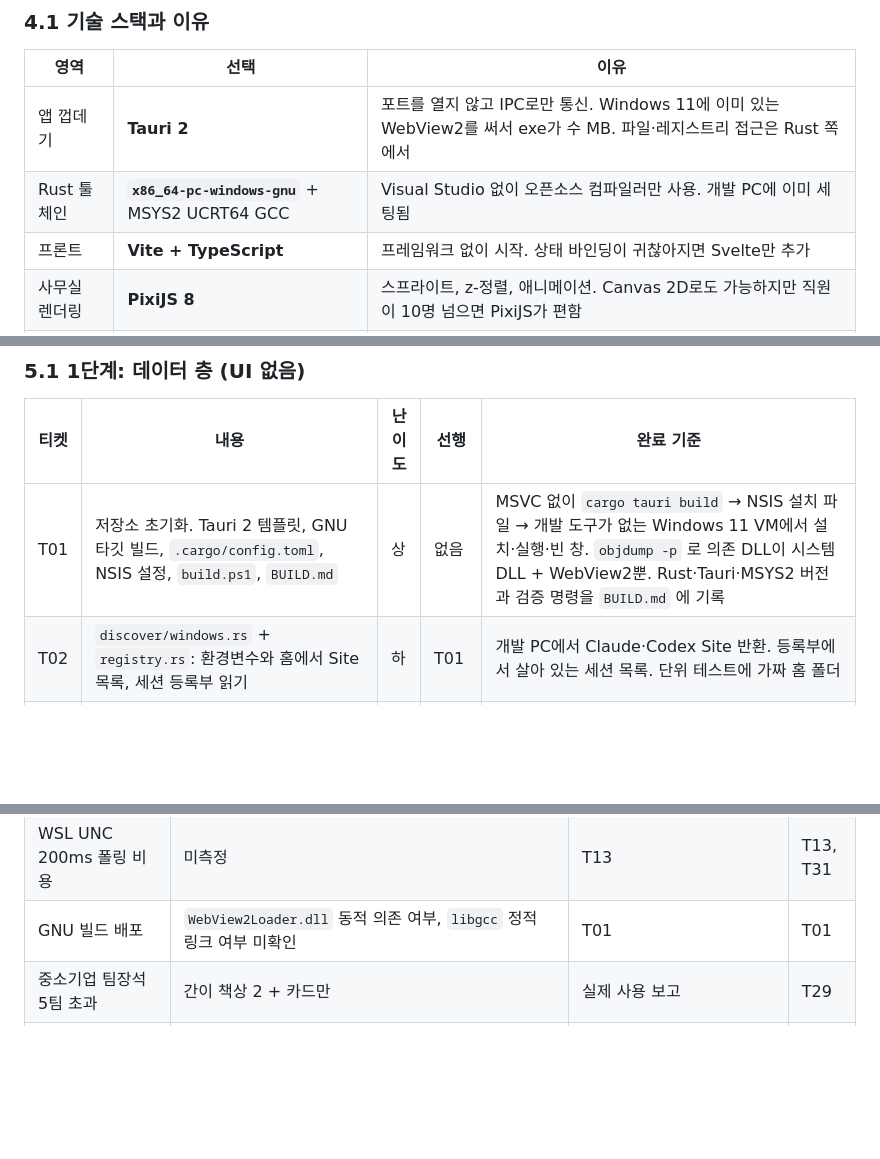
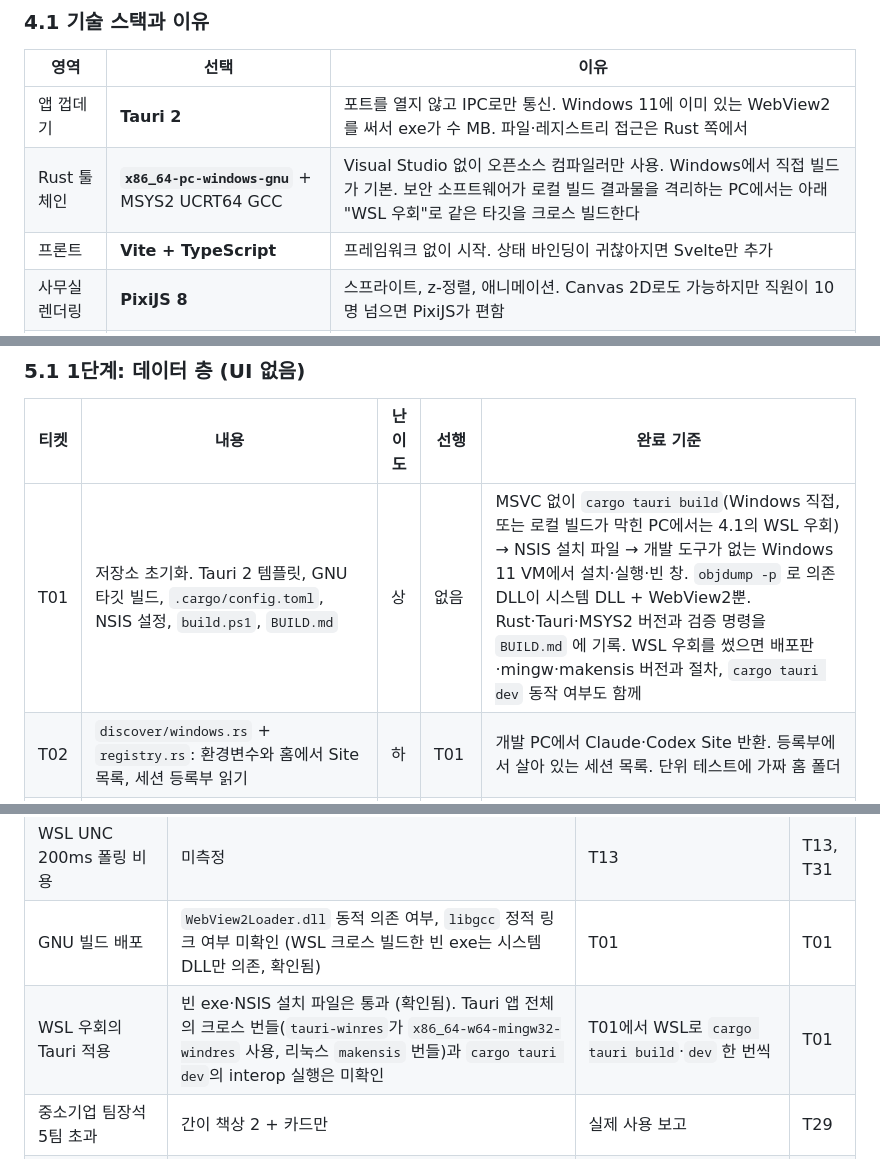
Before and after one commit to dbwk10317/owlfice, a Markdown page: PLAN.md, 3 parts joined by grey strips. GitHub-like rendering; blank space fills up the shorter version.

Commit message:
PLAN 4.1에 WSL 크로스 빌드 우회 경로 추가
보안 소프트웨어가 Windows에서 rustc가 링크한 exe를 격리하는 PC에서는
WSL에서 같은 GNU 타깃으로 크로스 빌드한다. T01 완료 기준과 6부 미확정
표도 맞췄다.

Co-Authored-By: Claude Fable 5.1 <noreply@anthropic.com>

```diff
--- a/PLAN.md
+++ b/PLAN.md
@@ -625,7 +625,7 @@
 | 영역 | 선택 | 이유 |
 |---|---|---|
 | 앱 껍데기 | **Tauri 2** | 포트를 열지 않고 IPC로만 통신. Windows 11에 이미 있는 WebView2를 써서 exe가 수 MB. 파일·레지스트리 접근은 Rust 쪽에서 |
-| Rust 툴체인 | **`x86_64-pc-windows-gnu`** + MSYS2 UCRT64 GCC | Visual Studio 없이 오픈소스 컴파일러만 사용. 개발 PC에 이미 세팅됨 |
+| Rust 툴체인 | **`x86_64-pc-windows-gnu`** + MSYS2 UCRT64 GCC | Visual Studio 없이 오픈소스 컴파일러만 사용. Windows에서 직접 빌드가 기본. 보안 소프트웨어가 로컬 빌드 결과물을 격리하는 PC에서는 아래 "WSL 우회"로 같은 타깃을 크로스 빌드한다 |
 | 프론트 | **Vite + TypeScript** | 프레임워크 없이 시작. 상태 바인딩이 귀찮아지면 Svelte만 추가 |
 | 사무실 렌더링 | **PixiJS 8** | 스프라이트, z-정렬, 애니메이션. Canvas 2D로도 가능하지만 직원이 10명 넘으면 PixiJS가 편함 |
 | 설치 파일 | **NSIS** | GNU 타깃에서 MSI(WiX)는 깨지는 사례가 있음 |
@@ -1352,7 +1354,7 @@ DTO는 모두 `#[derive(Serialize)]` + `camelCase`. 프론트의 `types.ts` 는
 
 | 티켓 | 내용 | 난이도 | 선행 | 완료 기준 |
 |---|---|---|---|---|
-| T01 | 저장소 초기화. Tauri 2 템플릿, GNU 타깃 빌드, `.cargo/config.toml`, NSIS 설정, `build.ps1`, `BUILD.md` | 상 | 없음 | MSVC 없이 `cargo tauri build` → NSIS 설치 파일 → 개발 도구가 없는 Windows 11 VM에서 설치·실행·빈 창. `objdump -p` 로 의존 DLL이 시스템 DLL + WebView2뿐. Rust·Tauri·MSYS2 버전과 검증 명령을 `BUILD.md` 에 기록 |
+| T01 | 저장소 초기화. Tauri 2 템플릿, GNU 타깃 빌드, `.cargo/config.toml`, NSIS 설정, `build.ps1`, `BUILD.md` | 상 | 없음 | MSVC 없이 `cargo tauri build`(Windows 직접, 또는 로컬 빌드가 막힌 PC에서는 4.1의 WSL 우회) → NSIS 설치 파일 → 개발 도구가 없는 Windows 11 VM에서 설치·실행·빈 창. `objdump -p` 로 의존 DLL이 시스템 DLL + WebView2뿐. Rust·Tauri·MSYS2 버전과 검증 명령을 `BUILD.md` 에 기록. WSL 우회를 썼으면 배포판·mingw·makensis 버전과 절차, `cargo tauri dev` 동작 여부도 함께 |
 | T02 | `discover/windows.rs` + `registry.rs`: 환경변수와 홈에서 Site 목록, 세션 등록부 읽기 | 하 | T01 | 개발 PC에서 Claude·Codex Site 반환. 등록부에서 살아 있는 세션 목록. 단위 테스트에 가짜 홈 폴더 |
 | T03 | `discover/wsl.rs`: 레지스트리 → 켜진 배포판 → passwd → 홈 → Site | 중 | T01 | 개발 PC에서 Rocky-9 Site 반환. 레지스트리 없을 때 빈 목록. 꺼진 배포판은 UNC를 건드리지 않음 (프로세스 목록으로 검증). 감시 중 `wsl --terminate` 로 배포판을 끄면 다음 Hot·Scan 뒤에도 꺼진 상태가 유지됨 (핸들·의심 상태, 4.4.2). 핸들 모드에서 같은 경로의 파일을 바꿔치기하면 다음 Scan에서 Reset. I/O를 멈추게 하면(공유 끊기) 감시자가 2초 안에 의심으로 전환하고, 재개 뒤 멈춘 동안 append된 줄이 하나도 빠지지 않음(2단계 commit). 경로 접근이 꺼진 배포판을 재시작하는지 결과를 6부에 기록 |
 | T04 | `tail/mod.rs` TailReader | 하 | T01 | 4.12의 TailReader 단위 테스트 전부 |
@@ -1435,7 +1437,8 @@ DTO는 모두 `#[derive(Serialize)]` + `camelCase`. 프론트의 `types.ts` 는
 | 컨텍스트 윈도우 | Claude는 compaction `preTokens` 로 학습 (이 PC 표본 967k → 1M). 못 봤으면 설정값 200k + "?" 표시. Codex는 `model_context_window` 확인됨 | 200k 세션과 1M 세션을 하나씩 돌려 화분 곡선 확인 | T11, T23 |
 | 서브에이전트 종료 | 추정 규칙 (60초 무변경) | 비동기 Agent 완료 시 부모 파일에 남는 레코드 확인 | T11 |
 | WSL UNC 200ms 폴링 비용 | 미측정 | T13 | T13, T31 |
-| GNU 빌드 배포 | `WebView2Loader.dll` 동적 의존 여부, `libgcc` 정적 링크 여부 미확인 | T01 | T01 |
+| GNU 빌드 배포 | `WebView2Loader.dll` 동적 의존 여부, `libgcc` 정적 링크 여부 미확인 (WSL 크로스 빌드한 빈 exe는 시스템 DLL만 의존, 확인됨) | T01 | T01 |
+| WSL 우회의 Tauri 적용 | 빈 exe·NSIS 설치 파일은 통과 (확인됨). Tauri 앱 전체의 크로스 번들(`tauri-winres`가 `x86_64-w64-mingw32-windres` 사용, 리눅스 `makensis` 번들)과 `cargo tauri dev`의 interop 실행은 미확인 | T01에서 WSL로 `cargo tauri build`·`dev` 한 번씩 | T01 |
 | 중소기업 팀장석 5팀 초과 | 간이 책상 2 + 카드만 | 실제 사용 보고 | T29 |
 | 픽셀아트 어셋 조달 | `design/tools/owlfice_art.py` 가 만든 부품 시트(올빼미 5종·옷·담당 레이어 693프레임, 소품 125종)를 1차 어셋으로 쓴다. 손그림으로 바꿀지는 미정 | 프레임 이름·기준점 규약(`design/HANDOFF.md` 6.3–6.4)을 고정한 채 올빼미 1종을 손으로 다시 그려 비교 | T19, T35 |
 | 미대응 로그 "원문 진단" 옵션 | 기본 꺼짐. 켜면 명령 80자·결과 200자 저장 | 켠 상태로 며칠 쓰며 민감한 값이 섞이는지, 구조 정보만으로 시나리오 설계가 되는지 보기 | T38 |
```
Also changed, not shown: other parts of PLAN.md (+2 -0 lines).
